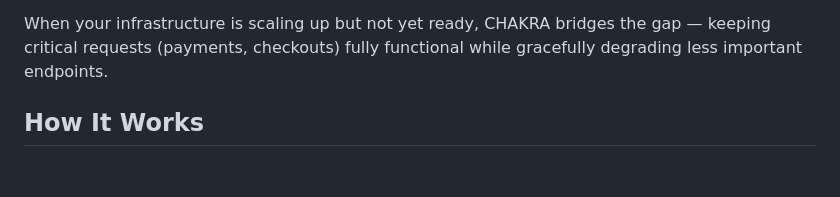
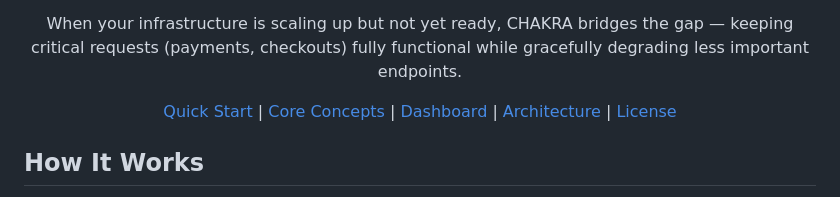
Before and after one commit to SARPAT/Chakra, a Markdown page: README.md, the part around one of its changes. GitHub-like rendering; blank space fills up the shorter version.

Commit message:
add badges, logo, and navigation header to README for professional presentation

```diff
--- a/README.md
+++ b/README.md
@@ -4,5 +19,9 @@ Intelligent graceful degradation middleware for Node.js applications. CHAKRA sit
 
 When your infrastructure is scaling up but not yet ready, CHAKRA bridges the gap — keeping critical requests (payments, checkouts) fully functional while gracefully degrading less important endpoints.
+
+[Quick Start](#quick-start) | [Core Concepts](#core-concepts) | [Dashboard](#dashboard) | [Architecture](#architecture) | [License](#license)
+
+</div>
 
 ## How It Works
 
```
Also changed, not shown: other parts of README.md (+16 -1 lines).
